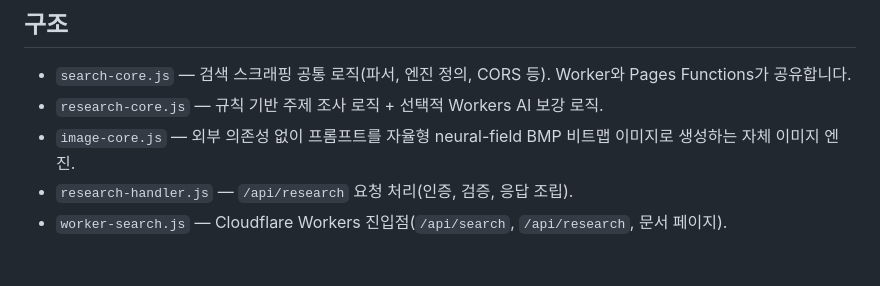
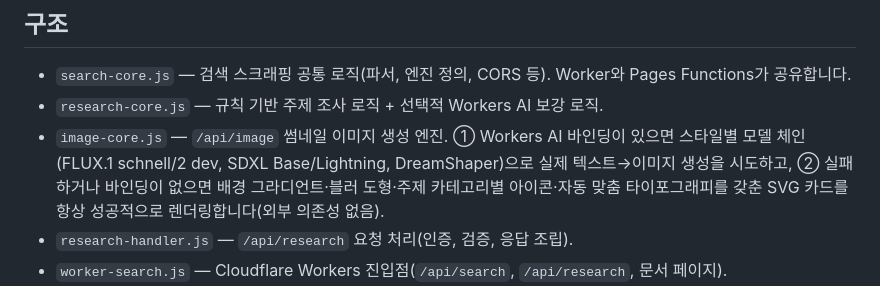
Before and after one commit to choichoi3227-crypto/cloud-press, a Markdown page: README.md, the part around the change. Rendered like a GitHub page; blank space fills up the shorter version.

```diff
--- a/README.md
+++ b/README.md
@@ -56,7 +56,7 @@ Cloudflare Pages(Functions)로 배포하는 경우 `functions/api/search.js`, `f
 
 - `search-core.js` — 검색 스크래핑 공통 로직(파서, 엔진 정의, CORS 등). Worker와 Pages Functions가 공유합니다.
 - `research-core.js` — 규칙 기반 주제 조사 로직 + 선택적 Workers AI 보강 로직.
-- `image-core.js` — 외부 의존성 없이 프롬프트를 자율형 neural-field BMP 비트맵 이미지로 생성하는 자체 이미지 엔진.
+- `image-core.js` — `/api/image` 썸네일 이미지 생성 엔진. ① Workers AI 바인딩이 있으면 스타일별 모델 체인(FLUX.1 schnell/2 dev, SDXL Base/Lightning, DreamShaper)으로 실제 텍스트→이미지 생성을 시도하고, ② 실패하거나 바인딩이 없으면 배경 그라디언트·블러 도형·주제 카테고리별 아이콘·자동 맞춤 타이포그래피를 갖춘 SVG 카드를 항상 성공적으로 렌더링합니다(외부 의존성 없음).
 - `research-handler.js` — `/api/research` 요청 처리(인증, 검증, 응답 조립).
 - `worker-search.js` — Cloudflare Workers 진입점(`/api/search`, `/api/research`, 문서 페이지).
 - `functions/api/search.js`, `functions/api/research.js`, `functions/api/image.js` — Cloudflare Pages Functions 진입점.
```
